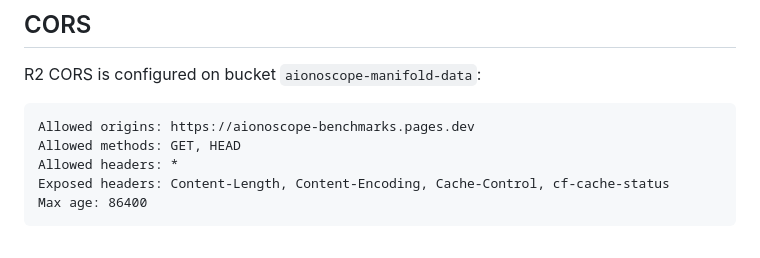
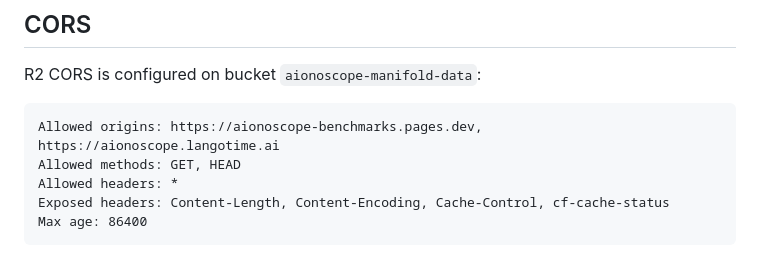
Before and after one commit to langotime/aionoscope-benchmarks, a Markdown page: docs/manifold-r2-pages.md, the part around the change. GitHub-like rendering.

Commit message:
Document manifold R2 CORS custom domain

````diff
--- a/docs/manifold-r2-pages.md
+++ b/docs/manifold-r2-pages.md
@@ -135,7 +135,7 @@ from Cloudflare Pages. Local development should not depend on R2 CORS.
 R2 CORS is configured on bucket `aionoscope-manifold-data`:
 
 ```text
-Allowed origins: https://aionoscope-benchmarks.pages.dev
+Allowed origins: https://aionoscope-benchmarks.pages.dev, https://aionoscope.langotime.ai
 Allowed methods: GET, HEAD
 Allowed headers: *
 Exposed headers: Content-Length, Content-Encoding, Cache-Control, cf-cache-status
````
